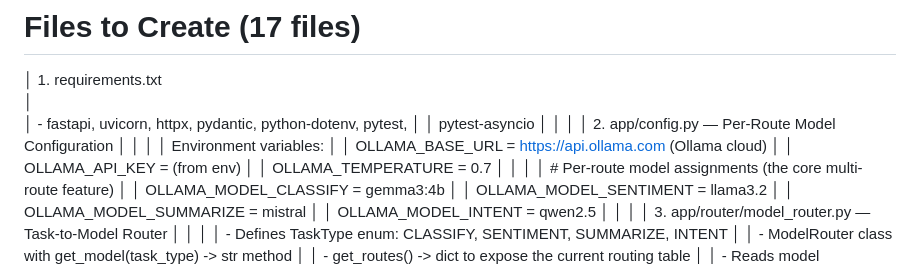
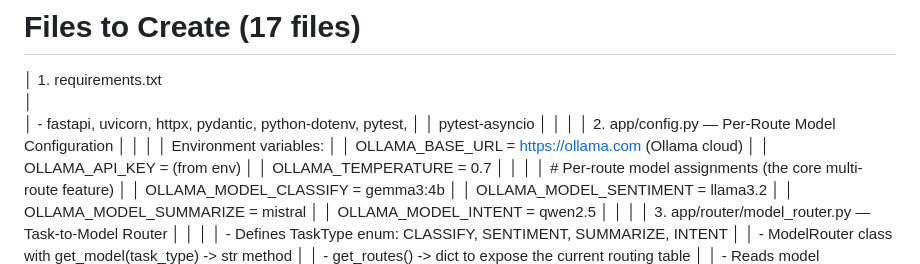
Before and after one commit to johnsonweih/doais-workshop-3, a Markdown page: llm-multiroute/readme.md, the part around the change. Drawn GitHub-style.

Commit message:
Correct Ollama cloud base URL in documentation

```diff
--- a/llm-multiroute/readme.md
+++ b/llm-multiroute/readme.md
@@ -40,7 +40,7 @@
 │ 2. app/config.py — Per-Route Model Configuration                         │
 │                                                                          │
 │ Environment variables:                                                   │
-│ OLLAMA_BASE_URL       = https://api.ollama.com  (Ollama cloud)           │
+│ OLLAMA_BASE_URL       = https://ollama.com      (Ollama cloud)           │
 │ OLLAMA_API_KEY        = (from env)                                       │
 │ OLLAMA_TEMPERATURE    = 0.7                                              │
 │                                                                          │
```
